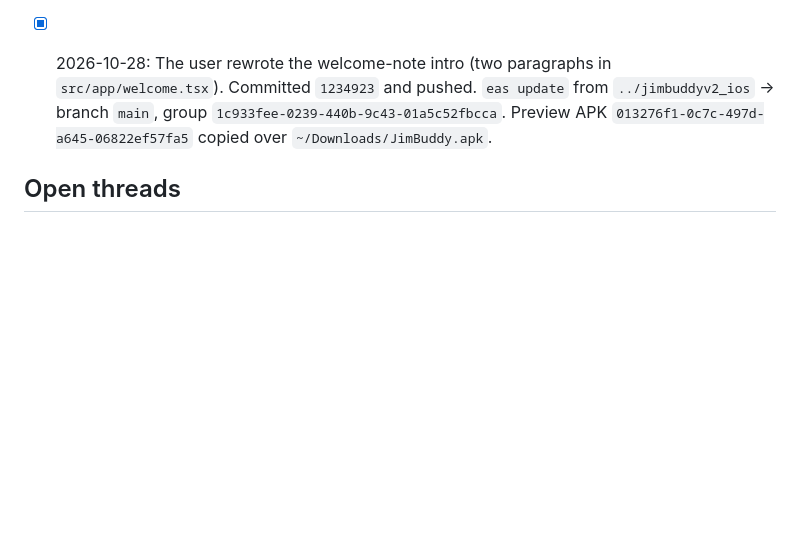
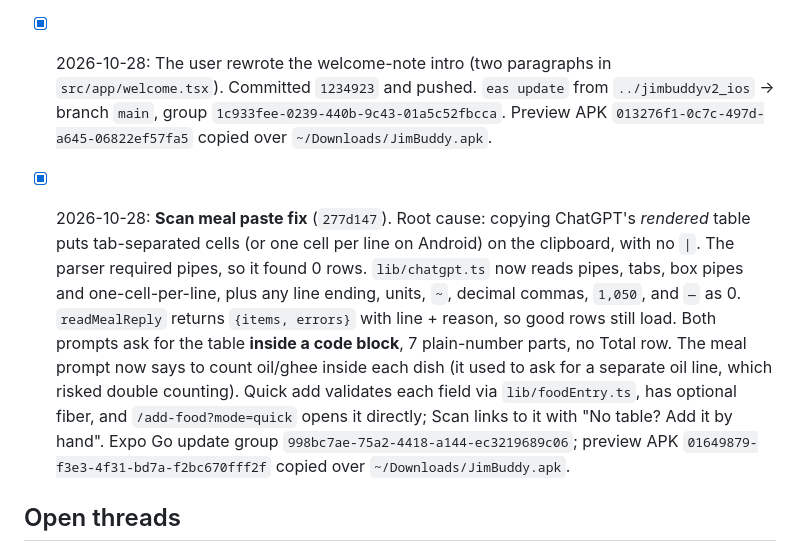
Before and after one commit to shra1-cmd/jim_buddy, a Markdown page: .claude/context/CURRENT.md, the part around the change. Rendered like a GitHub page; blank space fills up the shorter version.

Commit message:
Session notes: scan paste fix, update and APK
Co-Authored-By: Claude Opus 5.5 <noreply@anthropic.com>

```diff
--- a/.claude/context/CURRENT.md
+++ b/.claude/context/CURRENT.md
@@ -39,6 +39,8 @@
 
 - [x] 2026-10-28: The user rewrote the welcome-note intro (two paragraphs in `src/app/welcome.tsx`). Committed `1234923` and pushed. `eas update` from `../jimbuddyv2_ios` → branch `main`, group `1c933fee-0239-440b-9c43-01a5c52fbcca`. Preview APK `013276f1-0c7c-497d-a645-06822ef57fa5` copied over `~/Downloads/JimBuddy.apk`.
 
+- [x] 2026-10-28: **Scan meal paste fix** (`277d147`). Root cause: copying ChatGPT's *rendered* table puts tab-separated cells (or one cell per line on Android) on the clipboard, with no `|`. The parser required pipes, so it found 0 rows. `lib/chatgpt.ts` now reads pipes, tabs, box pipes and one-cell-per-line, plus any line ending, units, `~`, decimal commas, `1,050`, and `—` as 0. `readMealReply` returns `{items, errors}` with line + reason, so good rows still load. Both prompts ask for the table **inside a code block**, 7 plain-number parts, no Total row. The meal prompt now says to count oil/ghee inside each dish (it used to ask for a separate oil line, which risked double counting). Quick add validates each field via `lib/foodEntry.ts`, has optional fiber, and `/add-food?mode=quick` opens it directly; Scan links to it with "No table? Add it by hand". Expo Go update group `998bc7ae-75a2-4418-a144-ec3219689c06`; preview APK `01649879-f3e3-4f31-bd7a-f2bc670fff2f` copied over `~/Downloads/JimBuddy.apk`.
+
 ## Open threads
 - **The user doesn't want to pay for anything (2026-10-26):** they just want an APK to sideload and share, so skip the Play Store ($25 fee). Make new APKs with `npx eas-cli build -p android --profile preview` (free tier).
 - (Parked) Play Store: the first AAB upload must be done by hand in Play Console. `eas submit` needs a Google service-account JSON, and that can only be used after the first manual upload. The privacy policy URL needs PRIVACY.md pushed to GitHub.
```
